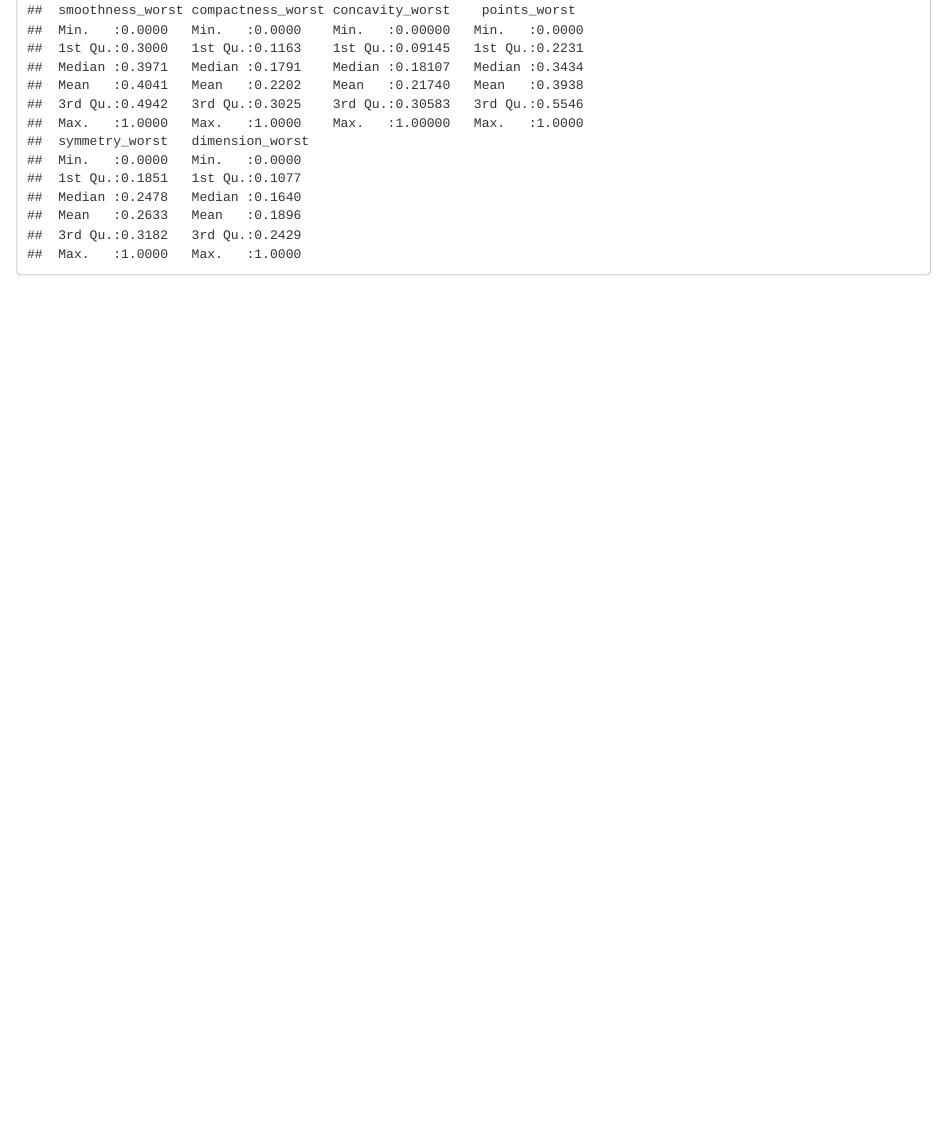
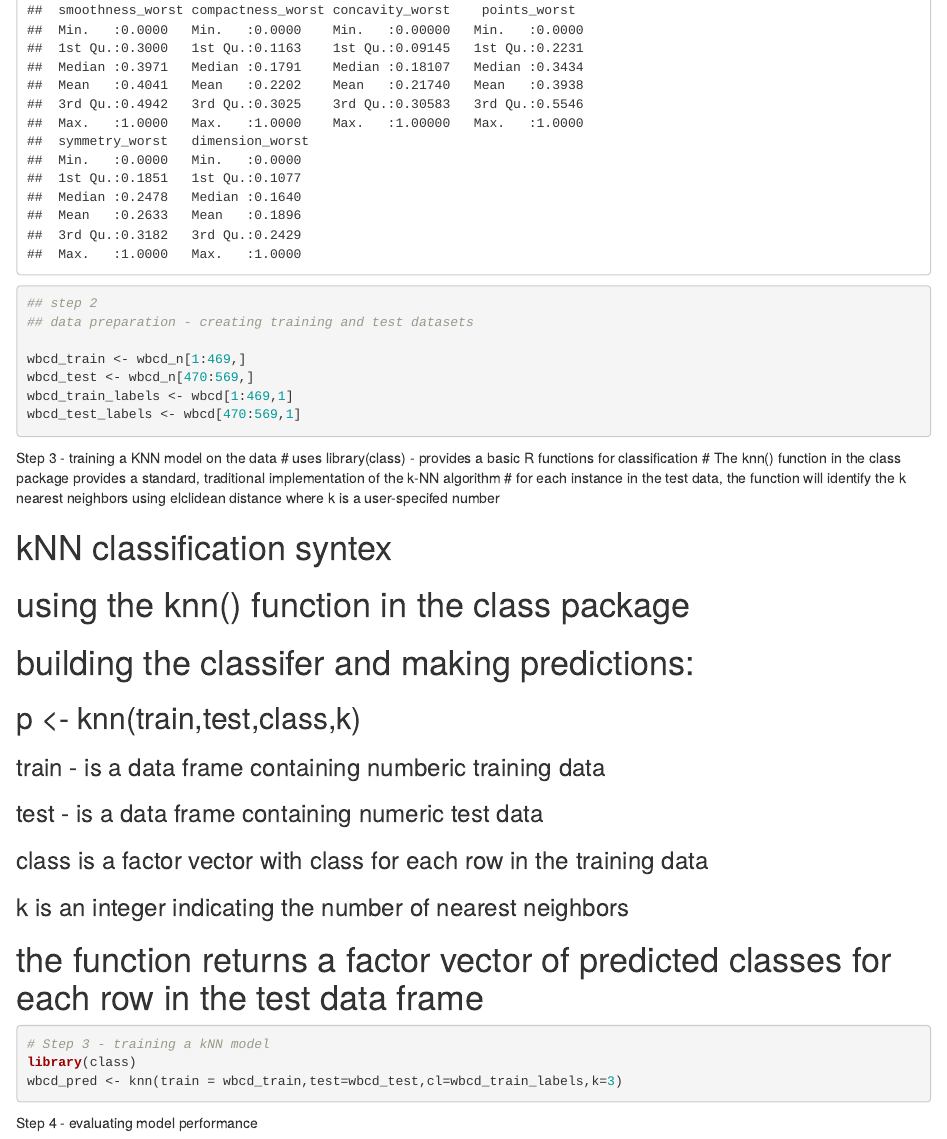
Before and after one commit to derekriceX/MachineLearning, an R Markdown document (MLwithR_C3_KNN.Rmd): the page in a window 1100 px wide, from 6980 px down. Rendered offline with R 4.5, knitr and Pandoc, with nearby package versions; code that draws random numbers runs with fixed seeds of ours.

Commit message:
upload the model

````diff
--- a/MLwithR_C3_KNN.Rmd
+++ b/MLwithR_C3_KNN.Rmd
@@ -85,0 +89,33 @@ summary(wbcd_n)
+## step 2
+## data preparation - creating training and test datasets
+
+wbcd_train <- wbcd_n[1:469,]
+wbcd_test <- wbcd_n[470:569,]
+wbcd_train_labels <- wbcd[1:469,1]
+wbcd_test_labels <- wbcd[470:569,1]
+```
+
+Step 3 - training a KNN model on the data
+# uses library(class) - provides a basic R functions for classification
+# The knn() function in the class package provides a standard, traditional implementation of the k-NN algorithm
+# for each instance in the test data, the function will identify the k nearest neighbors using elclidean distance where k is a user-specifed number
+
+# kNN classification syntex
+# using the knn() function in the class package
+# building the classifer and making predictions:
+## p <- knn(train,test,class,k)
+### train - is a data frame containing numberic training data
+### test - is a data frame containing numeric test data
+### class is a factor vector with class for each row in the training data
+### k is an integer indicating the number of nearest neighbors
+# the function returns a factor vector of predicted classes for each row in the test data frame
+
+
+```{r}
+# Step 3 - training a kNN model
+library(class)
+wbcd_pred <- knn(train = wbcd_train,test=wbcd_test,cl=wbcd_train_labels,k=3)
+
+```
+
+Step 4 - evaluating model performance
````
Also changed, not shown: MLwithR_C3_KNN.Rmd (3 more changed lines).
